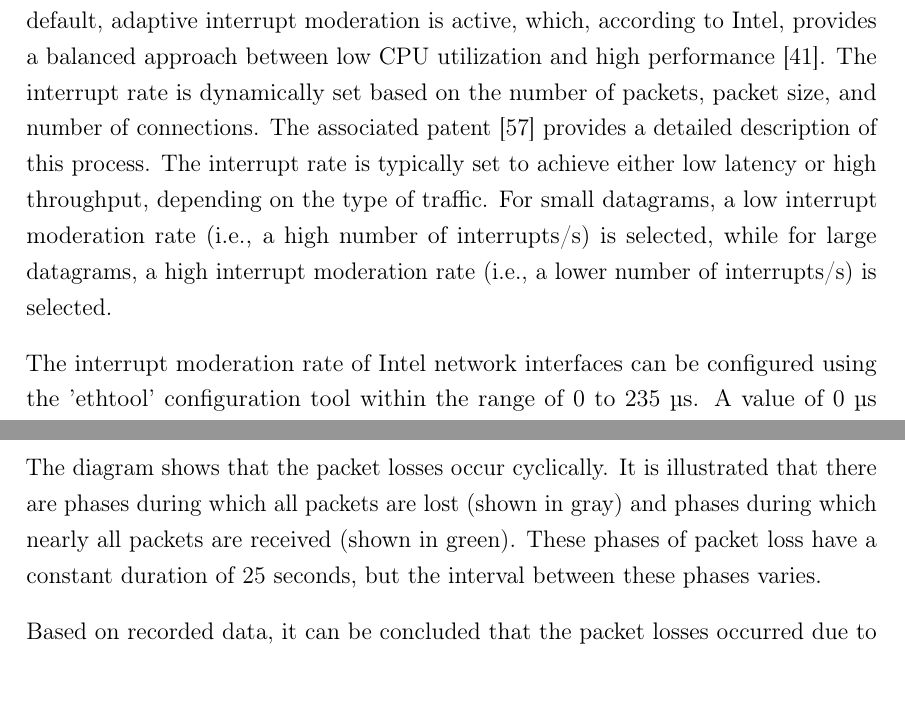
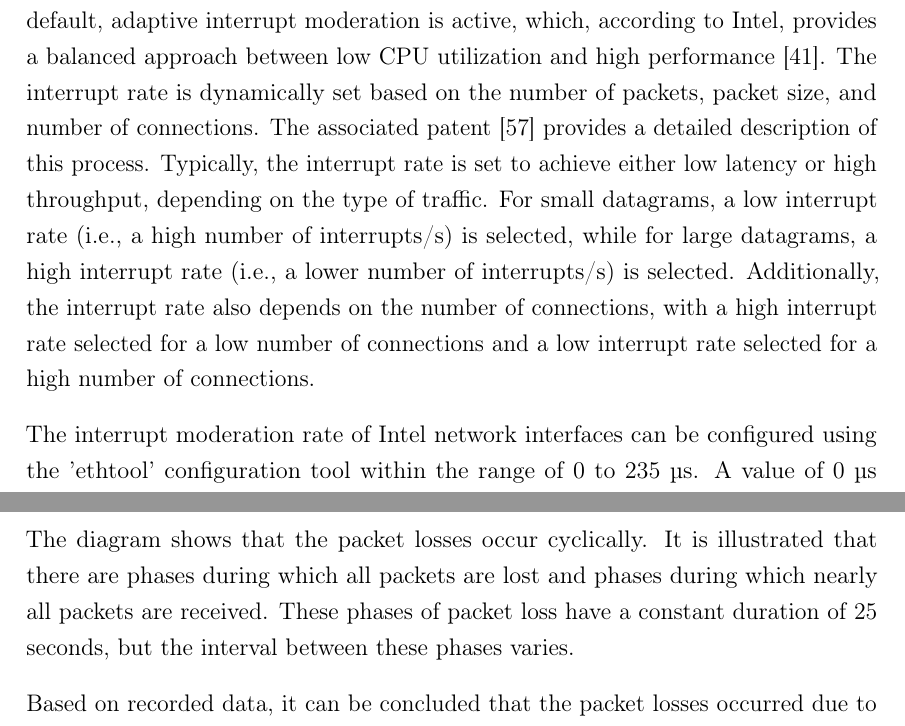
Before and after one commit to bornkesselpascal/bachelorthesis, a LaTeX thesis (thesis/thesis.tex, which reads thesis/chapters/02_background.tex, thesis/chapters/04_reliability.tex): two parts of pages 41 and 90 of 134, joined at a grey line, cut so that both start at the same text. Compiled offline with pdfLaTeX.

Commit message:
Updated based on Weekly Feedback

```diff
--- a/thesis/chapters/02_background.tex
+++ b/thesis/chapters/02_background.tex
@@ -585,7 +585,7 @@ For Intel network cards, the hash is calculated based on the packet type. The ne
 \subsection{Interrupt Moderation} \label{chap:InterMod}
 As explained in \ref{chap:sedrecpath}, the system generates an interrupt for both incoming and outgoing packets, which can negatively impact performance, particularly at high transmission rates due to the high number of interrupts generated \cite{intermod01}. Interrupt moderation can be used to mitigate this issue by delaying the generation of interrupts until multiple packets have been sent or received, or a timeout has occurred, thereby reducing CPU utilization \cite{intermod02}.
 
-The Intel network interface drivers enable the configuration of a fixed timeout value for interrupt moderation or the complete deactivation of interrupt moderation. By default, adaptive interrupt moderation is active, which, according to Intel, provides a balanced approach between low CPU utilization and high performance \cite{intermod03}. The interrupt rate is dynamically set based on the number of packets, packet size, and number of connections. The associated patent \cite{intermod04} provides a detailed description of this process. The interrupt rate is typically set to achieve either low latency or high throughput, depending on the type of traffic. For small datagrams, a low interrupt moderation rate (i.e., a high number of interrupts/s) is selected, while for large datagrams, a high interrupt moderation rate (i.e., a lower number of interrupts/s) is selected.
+The Intel network interface drivers enable the configuration of a fixed timeout value for interrupt moderation or the complete deactivation of interrupt moderation. By default, adaptive interrupt moderation is active, which, according to Intel, provides a balanced approach between low CPU utilization and high performance \cite{intermod03}. The interrupt rate is dynamically set based on the number of packets, packet size, and number of connections. The associated patent \cite{intermod04} provides a detailed description of this process. Typically, the interrupt rate is set to achieve either low latency or high throughput, depending on the type of traffic. For small datagrams, a low interrupt rate (i.e., a high number of interrupts/s) is selected, while for large datagrams, a high interrupt rate (i.e., a lower number of interrupts/s) is selected. Additionally, the interrupt rate also depends on the number of connections, with a high interrupt rate selected for a low number of connections and a low interrupt rate selected for a high number of connections.
 
 The interrupt moderation rate of Intel network interfaces can be configured using the 'ethtool' configuration tool within the range of 0 to 235 µs. A value of 0 µs deactivates interrupt moderation.
 
--- a/thesis/chapters/04_reliability.tex
+++ b/thesis/chapters/04_reliability.tex
@@ -171,7 +171,7 @@ In order to better understand the packet losses, certain tests were repeated and
 
 Figure \ref{fig:srpr4} displays the send and receive packet rate over time for an example test with a datagram size of 65000 bytes and a cycle time of 120 µs. The average throughput was 4.3 Gbit/s, and there was a 61\% packet loss. The variation in packet losses between this implementation and the results presented in \ref{fig:resuc3} for a cycle time of 120 µs can be attributed to fluctuations.
 
-The diagram shows that the packet losses occur cyclically. It is illustrated that there are phases during which all packets are lost (shown in gray) and phases during which nearly all packets are received (shown in green). These phases of packet loss have a constant duration of 25 seconds, but the interval between these phases varies.
+The diagram shows that the packet losses occur cyclically. It is illustrated that there are phases during which all packets are lost and phases during which nearly all packets are received. These phases of packet loss have a constant duration of 25 seconds, but the interval between these phases varies.
 
 Based on recorded data, it can be concluded that the packet losses occurred due to an overload the switch. The recorded pattern with the constant loss intervals could indicate an kind of overload protection mechanism of the switch, which prevents the sending of packets. However, the Ethernet switch is a 'Black Box', as Cisco does not publish detailed information about the implementation, so the exact cause of the losses cannot be analyzed further. During the tests, all protection mechanisms of this kind, which can be set in the switch interface, were deactivated.
 
```
Also changed, not shown: thesis/figures/linux_kernel/image01.pdf, thesis/figures/linux_nwstack/image03.pdf, thesis/figures/reliability/star/rel_d_4.pdf, thesis/thesis.pdf, thesis/chapters/02_background.tex (2 more changed lines).
